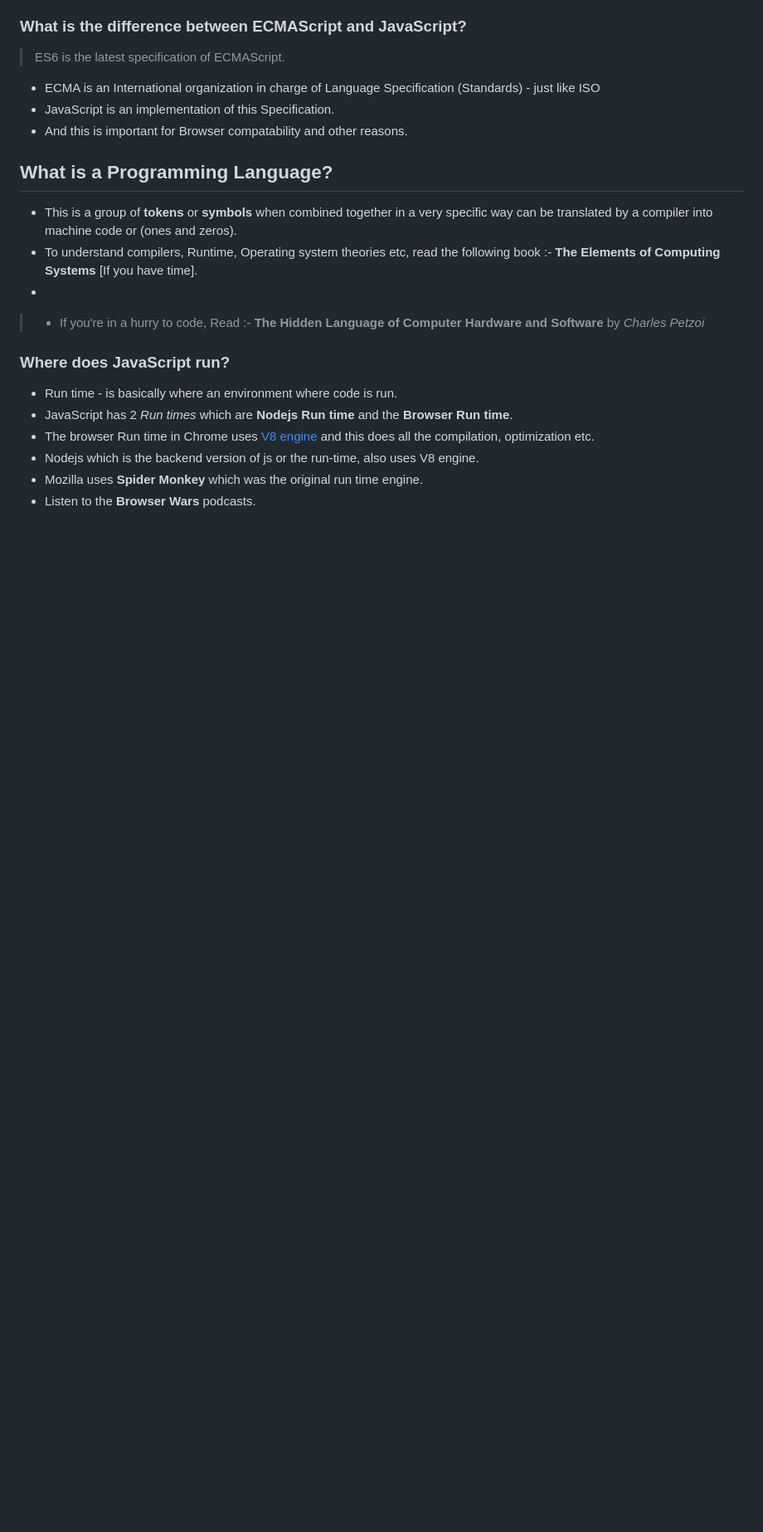
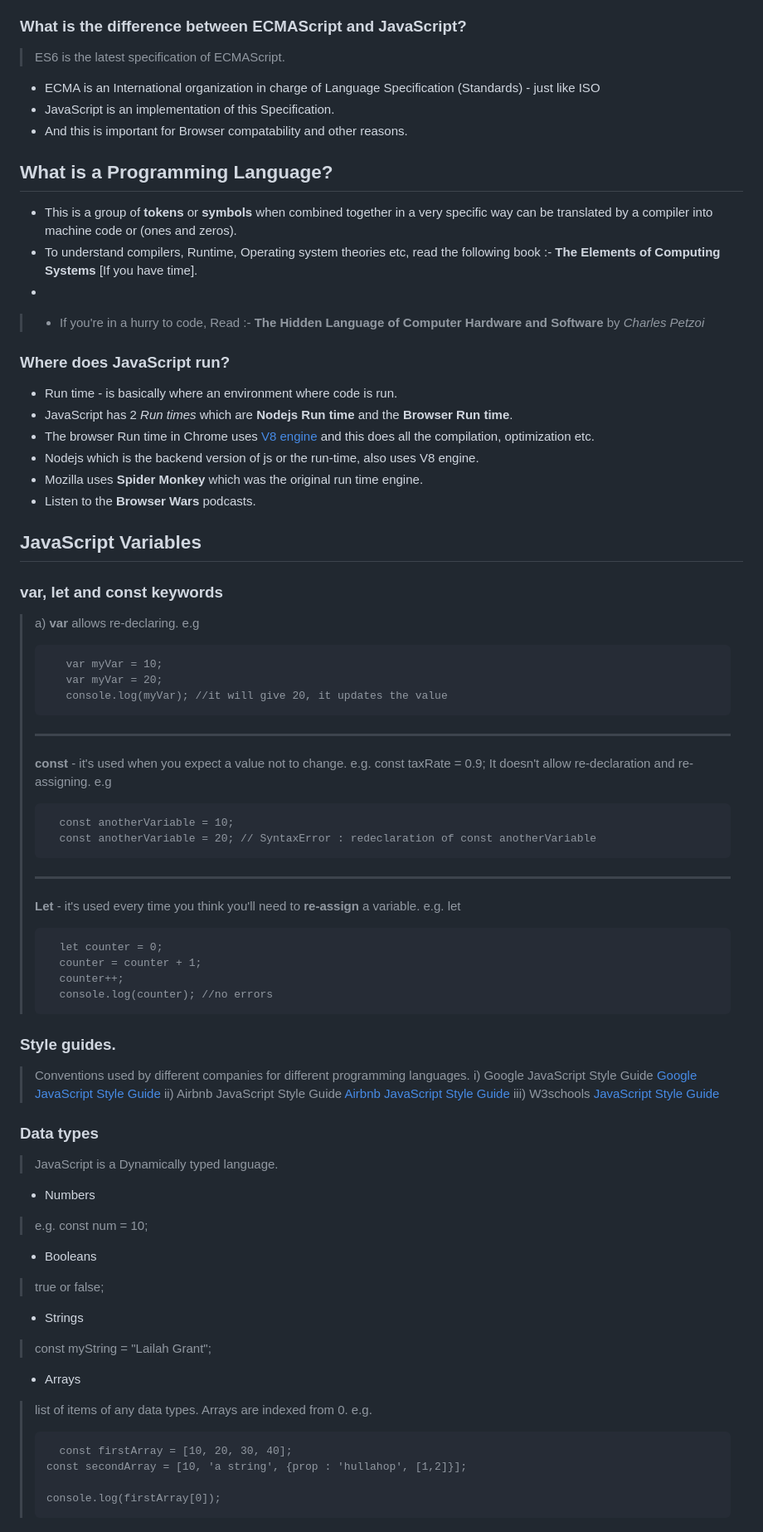
Before and after one commit to lailahgrant/frontend-development-bootcamp-course, a Markdown page: README.md, the part around the change. Shown: that part at 83% size. Rendered like a GitHub page; blank space fills up the shorter version.

Commit message:
JS Variables and Data types

```diff
--- a/README.md
+++ b/README.md
@@ -100,3 +100,68 @@ e.g. Facebook's frontend is built on Reactjs Library for efficiency and time sav
 - Nodejs which is the backend version of js or the run-time, also uses V8 engine.
 - Mozilla uses <b>Spider Monkey</b> which was the original run time engine.
 - Listen to the <b>Browser Wars</b> podcasts.
+
+## JavaScript Variables
+
+### var, let and const keywords
+> a) <b>var</b> allows re-declaring.
+> e.g
+> <pre>
+>    var myVar = 10;
+>    var myVar = 20;
+>    console.log(myVar); //it will give 20, it updates the value
+> </pre>
+>
+><hr>
+>
+> <b>const</b> -  it's used when you expect a value not to change. e.g. const taxRate = 0.9;
+> It doesn't allow re-declaration and re-assigning.
+> e.g
+> <pre>
+>   const anotherVariable = 10;
+>   const anotherVariable = 20; // SyntaxError : redeclaration of const anotherVariable
+> </pre>
+> <hr>
+>
+> <b>Let</b> - it's used every time you think you'll need to <b>re-assign</b> a variable.
+> e.g.
+> let
+> <pre>
+>   let counter = 0;
+>   counter = counter + 1;
+>   counter++;
+>   console.log(counter); //no errors
+> </pre>
+>
+
+### Style guides.
+> Conventions used by different companies for different programming languages.
+> i) Google JavaScript Style Guide
+> [Google JavaScript Style Guide](https://google.github.io/styleguide/jsguide.html)
+> ii) Airbnb JavaScript Style Guide
+> [Airbnb JavaScript Style Guide](https://github.com/airbnb/javascript)
+> iii) W3schools
+> [JavaScript Style Guide](https://www.w3schools.com/js/js_conventions.asp)
+
+
+### Data types
+> JavaScript is a Dynamically typed language.
+- Numbers
+> e.g. const num = 10;
+
+- Booleans
+> true or false;
+
+- Strings
+> const myString = "Lailah Grant";
+
+- Arrays
+> list of items of any data types.
+> Arrays are indexed from 0.
+> e.g.
+> <pre>
+>   const firstArray = [10, 20, 30, 40];
+> const secondArray = [10, 'a string', {prop : 'hullahop', [1,2]}];
+>
+> console.log(firstArray[0]);
+> </pre>
```
